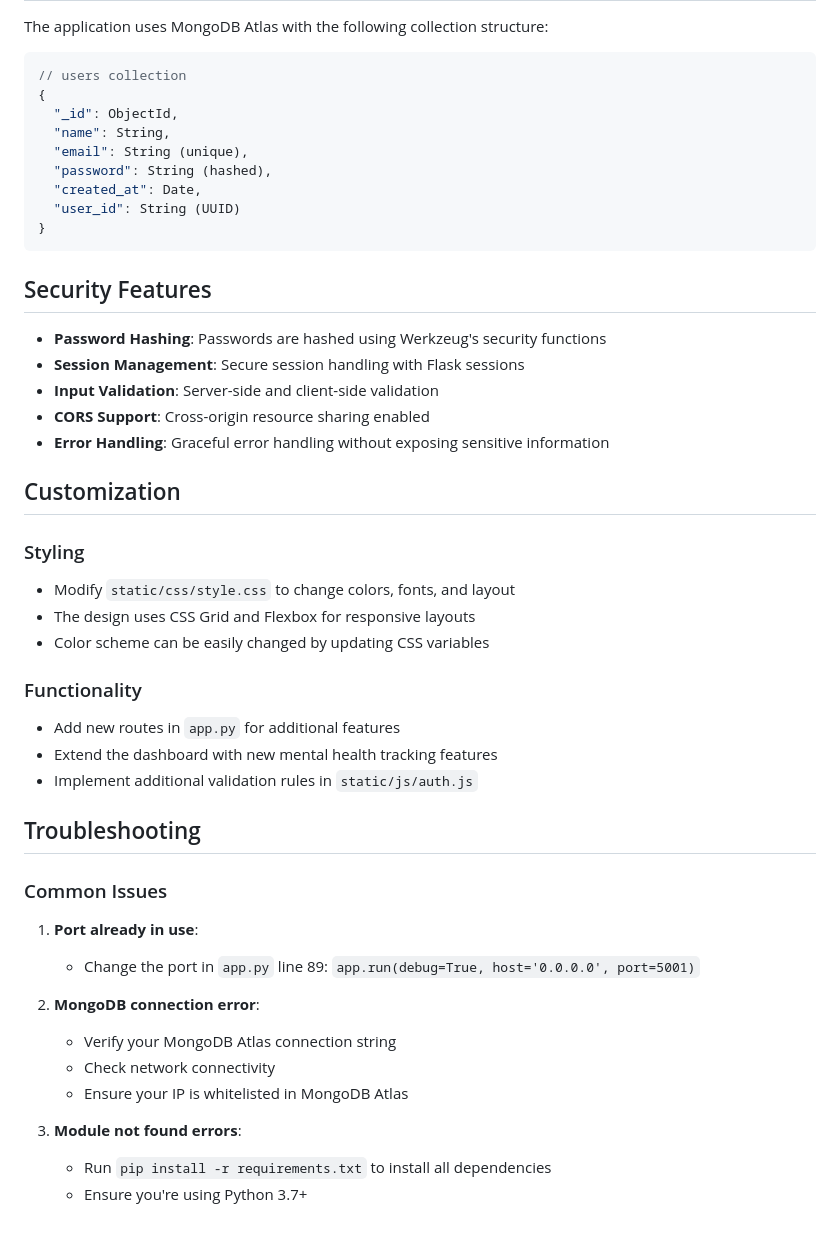
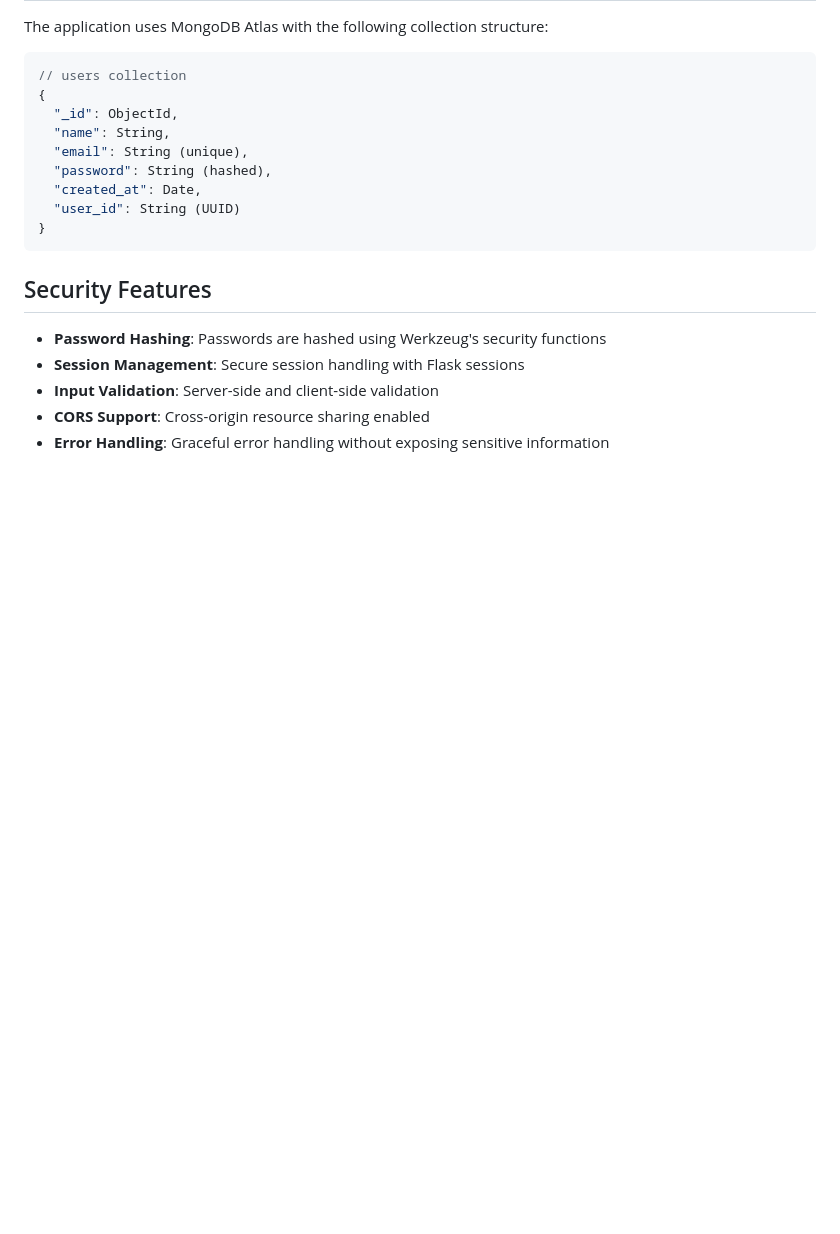
Before and after one commit to lina-dholariya/NeuroCheck, a Markdown page: README.md, the part around the change printed below. Drawn GitHub-style; blank space fills up the shorter version.

```diff
--- a/README.md
+++ b/README.md
@@ -188,31 +141,3 @@ The application uses MongoDB Atlas with the following collection structure:
 - **Input Validation**: Server-side and client-side validation
 - **CORS Support**: Cross-origin resource sharing enabled
 - **Error Handling**: Graceful error handling without exposing sensitive information
-
-## Customization
-
-### Styling
-- Modify `static/css/style.css` to change colors, fonts, and layout
-- The design uses CSS Grid and Flexbox for responsive layouts
-- Color scheme can be easily changed by updating CSS variables
-
-### Functionality
-- Add new routes in `app.py` for additional features
-- Extend the dashboard with new mental health tracking features
-- Implement additional validation rules in `static/js/auth.js`
-
-## Troubleshooting
-
-### Common Issues
-
-1. **Port already in use**:
-   - Change the port in `app.py` line 89: `app.run(debug=True, host='0.0.0.0', port=5001)`
-
-2. **MongoDB connection error**:
-   - Verify your MongoDB Atlas connection string
-   - Check network connectivity
-   - Ensure your IP is whitelisted in MongoDB Atlas
-
-3. **Module not found errors**:
-   - Run `pip install -r requirements.txt` to install all dependencies
-   - Ensure you're using Python 3.7+
```
Also changed, not shown: other parts of README.md (+0 -47 lines).
